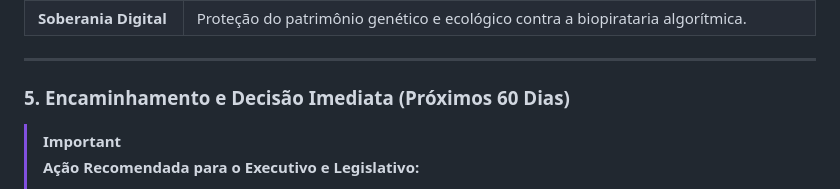
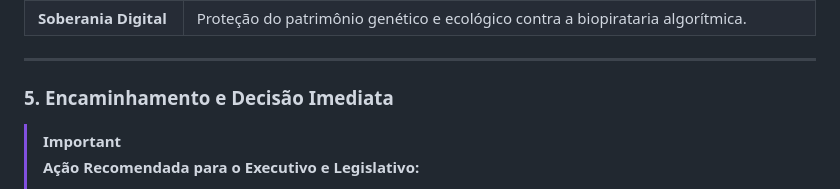
Before and after one commit to PSousa22/biochain, a Markdown page: politica-publica/02_one_pager_executivo.md, the part around the change. GitHub-like rendering.

Commit message:
Atualizar o 02_one_pager_executivo.md

```diff
--- a/politica-publica/02_one_pager_executivo.md
+++ b/politica-publica/02_one_pager_executivo.md
@@ -52,7 +52,7 @@ Pelo **Método Brasiliano**, o Brasil deixa de importar marcos regulatórios ex
 
 ---
 
-### 5. Encaminhamento e Decisão Imediata (Próximos 60 Dias)
+### 5. Encaminhamento e Decisão Imediata
 
 > [!IMPORTANT]
 > **Ação Recomendada para o Executivo e Legislativo:**
```
